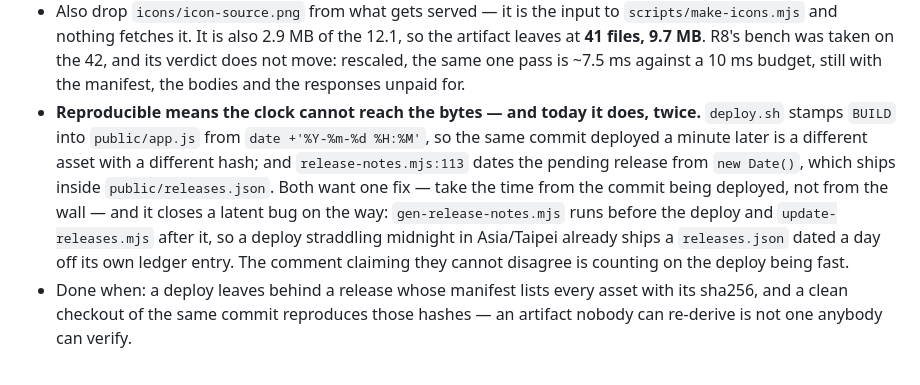
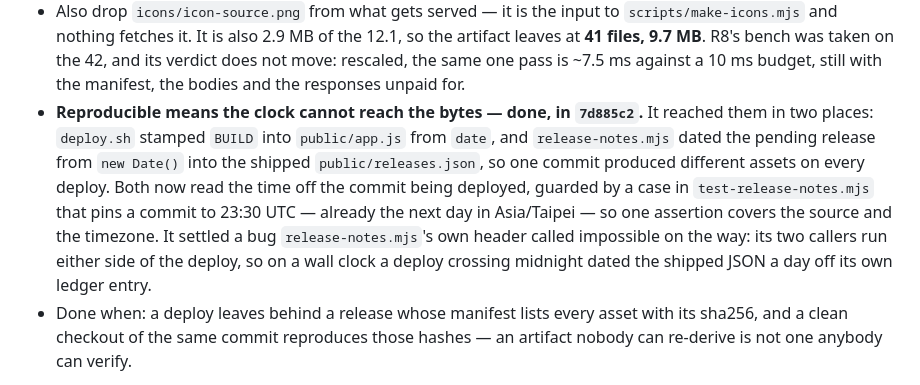
Before and after one commit to enstw/bookworm, a Markdown page: docs/pull-mode-updates.md, the part around the change. GitHub-like rendering.

Commit message:
docs: PM-01's reproducibility half is landed, not pending
7d885c2 took both wall clocks out of the served bytes, so the bullet
that named them as open now names them as done and points at the guard
that keeps them shut.

```diff
--- a/docs/pull-mode-updates.md
+++ b/docs/pull-mode-updates.md
@@ -671,17 +671,18 @@ can go in.
   taken on the 42, and its verdict does not move: rescaled, the same one
   pass is ~7.5 ms against a 10 ms budget, still with the manifest, the
   bodies and the responses unpaid for.
-- **Reproducible means the clock cannot reach the bytes — and today it does,
-  twice.** `deploy.sh` stamps `BUILD` into `public/app.js` from
-  `date +'%Y-%m-%d %H:%M'`, so the same commit deployed a minute later is a
-  different asset with a different hash; and `release-notes.mjs:113` dates
-  the pending release from `new Date()`, which ships inside
-  `public/releases.json`. Both want one fix — take the time from the commit
-  being deployed, not from the wall — and it closes a latent bug on the way:
-  `gen-release-notes.mjs` runs before the deploy and `update-releases.mjs`
-  after it, so a deploy straddling midnight in Asia/Taipei already ships a
-  `releases.json` dated a day off its own ledger entry. The comment claiming
-  they cannot disagree is counting on the deploy being fast.
+- **Reproducible means the clock cannot reach the bytes — done, in
+  `7d885c2`.** It reached them in two places: `deploy.sh` stamped `BUILD`
+  into `public/app.js` from `date`, and `release-notes.mjs` dated the
+  pending release from `new Date()` into the shipped `public/releases.json`,
+  so one commit produced different assets on every deploy. Both now read the
+  time off the commit being deployed, guarded by a case in
+  `test-release-notes.mjs` that pins a commit to 23:30 UTC — already the
+  next day in Asia/Taipei — so one assertion covers the source and the
+  timezone. It settled a bug `release-notes.mjs`'s own header called
+  impossible on the way: its two callers run either side of the deploy, so
+  on a wall clock a deploy crossing midnight dated the shipped JSON a day
+  off its own ledger entry.
 - Done when: a deploy leaves behind a release whose manifest lists every
   asset with its sha256, and a clean checkout of the same commit reproduces
   those hashes — an artifact nobody can re-derive is not one anybody can
```
